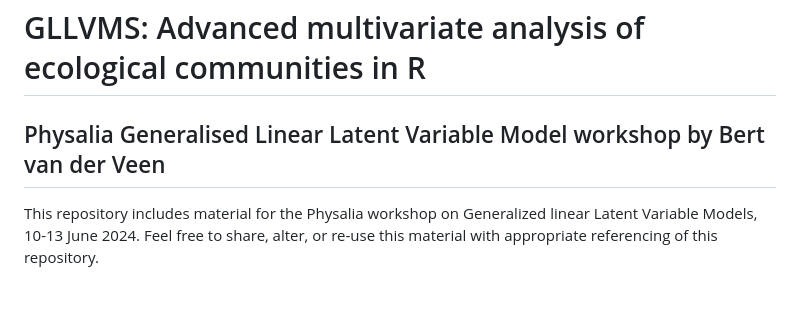
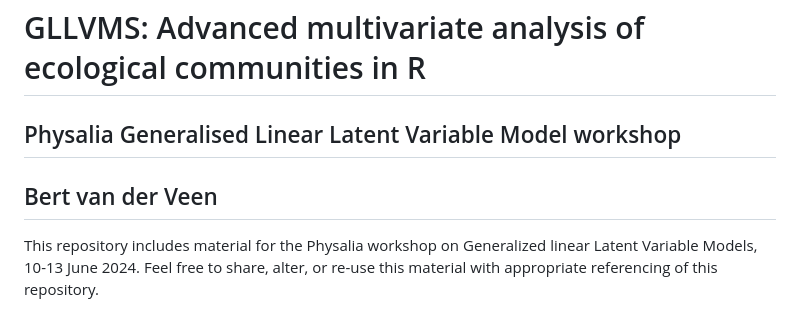
Before and after one commit to BertvanderVeen/GLLVM-workshop, a Markdown page: README.md, the part around the change. GitHub-like rendering.

Commit message:
break over two lines

```diff
--- a/README.md
+++ b/README.md
@@ -1,6 +1,7 @@
 # GLLVMS: Advanced multivariate analysis of ecological communities in R
 
-## Physalia Generalised Linear Latent Variable Model workshop by Bert van der Veen
+## Physalia Generalised Linear Latent Variable Model workshop
+## Bert van der Veen
 This repository includes material for the Physalia workshop on Generalized linear Latent Variable Models, 10-13 June 2024. Feel free to share, alter, or re-use this material with appropriate referencing of this repository.
 
 Workshop webpage: https://www.physalia-courses.org/courses-workshops/gllvm/
```
